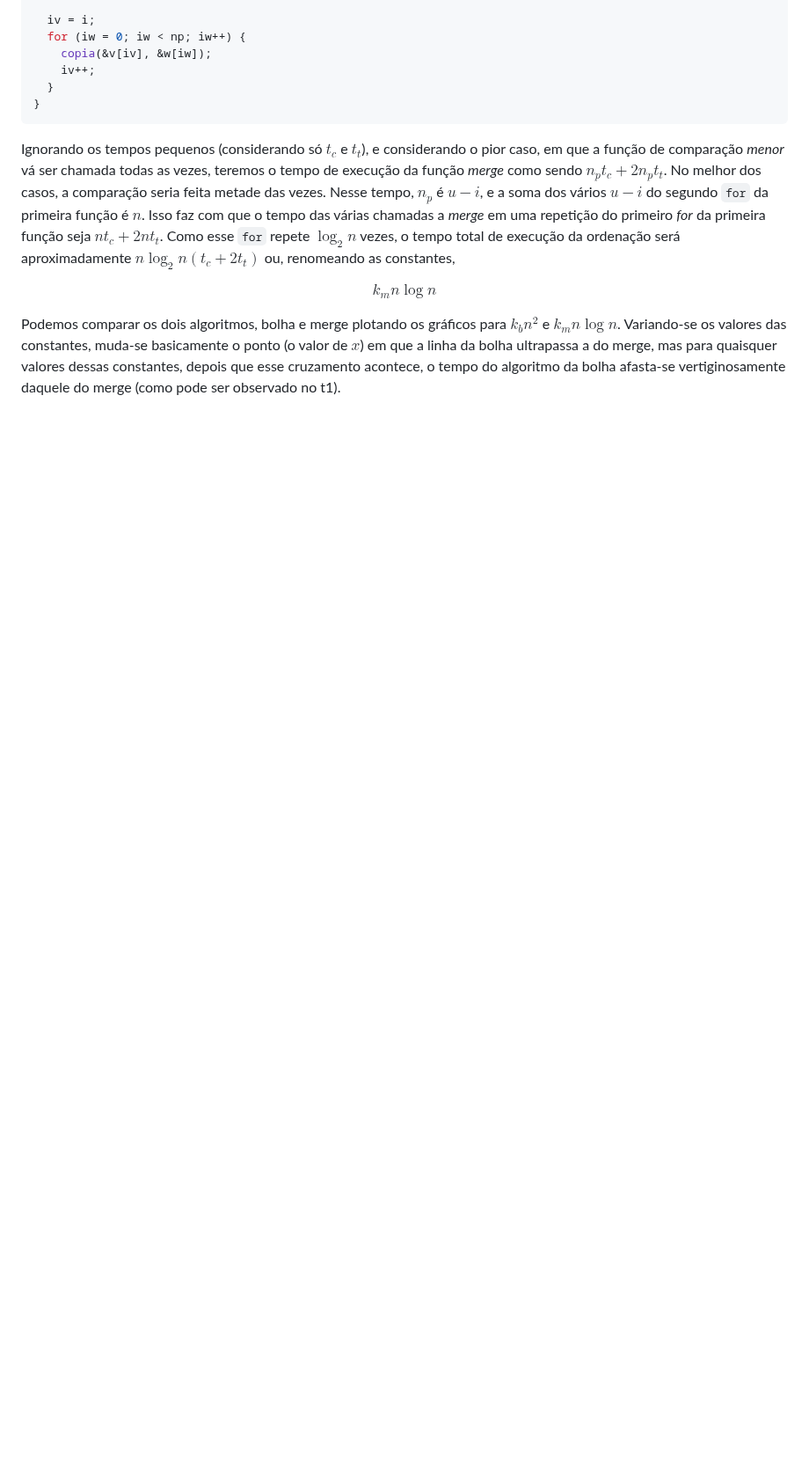
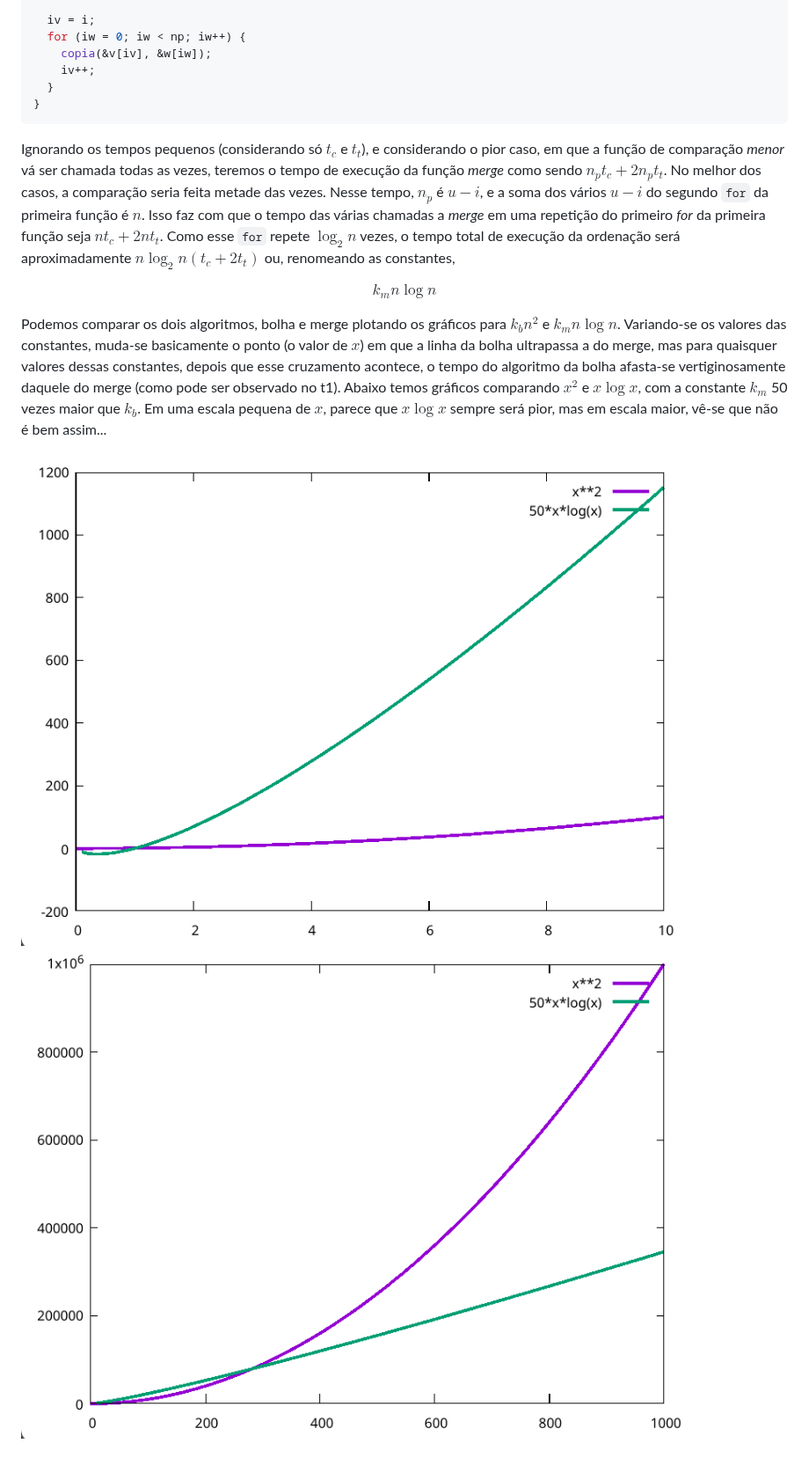
Before and after one commit to BenhurUFSM/pod26b, a Markdown page: Assuntos/complexidade.md, the part around the change. Shown at 88% size. Rendered like a GitHub page; pictures changed too: Complementos/log-x2-10.png (added), Complementos/log-x2-1000.png (added); blank space fills up the shorter version.

Commit message:
gráficos para xlogx e x^2

```diff
--- a/Assuntos/complexidade.md
+++ b/Assuntos/complexidade.md
@@ -99,3 +99,7 @@ $$k_m n \log n$$
 
 Podemos comparar os dois algoritmos, bolha e merge plotando os gráficos para $k_b n^2$ e $k_m n \log n$.
 Variando-se os valores das constantes, muda-se basicamente o ponto (o valor de $x$) em que a linha da bolha ultrapassa a do merge, mas para quaisquer valores dessas constantes, depois que esse cruzamento acontece, o tempo do algoritmo da bolha afasta-se vertiginosamente daquele do merge (como pode ser observado no t1).
+Abaixo temos gráficos comparando $x^2$ e $x\log x$, com a constante $k_m$ 50 vezes maior que $k_b$. Em uma escala pequena de $x$, parece que $x\log x$ sempre será pior, mas em escala maior, vê-se que não é bem assim...
+
+![gráfico para $x\log x$ e $x^2$ [0-10]](../Complementos/log-x2-10.png)
+![gráfico para $x\log x$ e $x^2$ [0-1000]](../Complementos/log-x2-1000.png)
```
